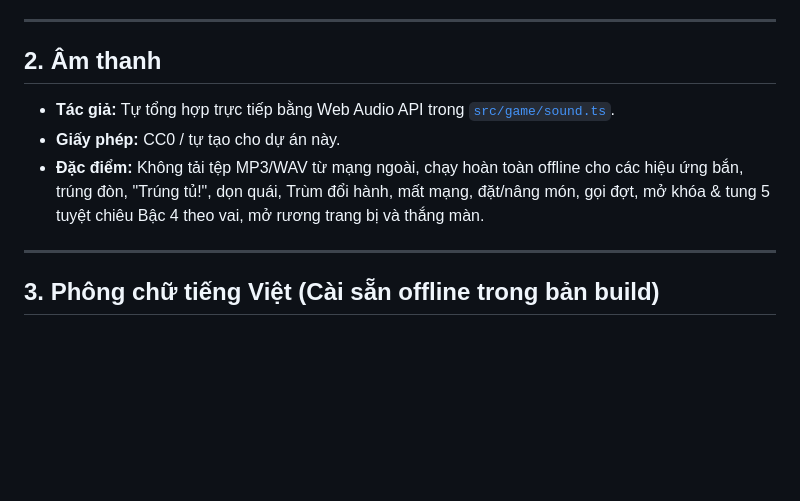
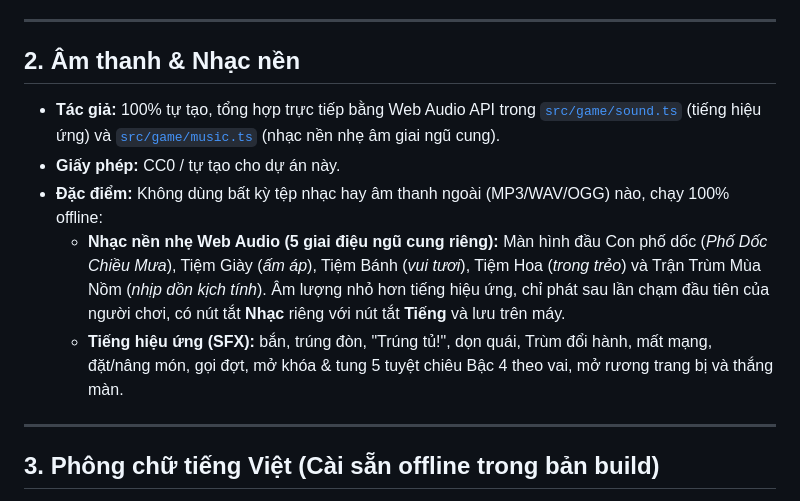
Before and after one commit to ltckha/giang-ho-ai, a Markdown page: CREDITS.md, the part around the change. GitHub-like rendering; blank space fills up the shorter version.

Commit message:
feat(audio): tự tạo 5 giai điệu nhạc nền ngũ cung Web Audio, bật sau chạm đầu & nút tắt Nhạc/Tiếng riêng nhớ trên máy

```diff
--- a/CREDITS.md
+++ b/CREDITS.md
@@ -18,10 +18,12 @@ Toàn bộ tài nguyên trong **Gọn Tiệm, Sạch Phố — Ngũ hành giữ
 
 ---
 
-## 2. Âm thanh
-- **Tác giả:** Tự tổng hợp trực tiếp bằng Web Audio API trong [`src/game/sound.ts`](src/game/sound.ts).
+## 2. Âm thanh & Nhạc nền
+- **Tác giả:** 100% tự tạo, tổng hợp trực tiếp bằng Web Audio API trong [`src/game/sound.ts`](src/game/sound.ts) (tiếng hiệu ứng) và [`src/game/music.ts`](src/game/music.ts) (nhạc nền nhẹ âm giai ngũ cung).
 - **Giấy phép:** CC0 / tự tạo cho dự án này.
-- **Đặc điểm:** Không tải tệp MP3/WAV từ mạng ngoài, chạy hoàn toàn offline cho các hiệu ứng bắn, trúng đòn, "Trúng tủ!", dọn quái, Trùm đổi hành, mất mạng, đặt/nâng món, gọi đợt, mở khóa & tung 5 tuyệt chiêu Bậc 4 theo vai, mở rương trang bị và thắng màn.
+- **Đặc điểm:** Không dùng bất kỳ tệp nhạc hay âm thanh ngoài (MP3/WAV/OGG) nào, chạy 100% offline:
+  - **Nhạc nền nhẹ Web Audio (5 giai điệu ngũ cung riêng):** Màn hình đầu Con phố dốc (*Phố Dốc Chiều Mưa*), Tiệm Giày (*ấm áp*), Tiệm Bánh (*vui tươi*), Tiệm Hoa (*trong trẻo*) và Trận Trùm Mùa Nồm (*nhịp dồn kịch tính*). Âm lượng nhỏ hơn tiếng hiệu ứng, chỉ phát sau lần chạm đầu tiên của người chơi, có nút tắt **Nhạc** riêng với nút tắt **Tiếng** và lưu trên máy.
+  - **Tiếng hiệu ứng (SFX):** bắn, trúng đòn, "Trúng tủ!", dọn quái, Trùm đổi hành, mất mạng, đặt/nâng món, gọi đợt, mở khóa & tung 5 tuyệt chiêu Bậc 4 theo vai, mở rương trang bị và thắng màn.
 
 ---
 
```
Also changed, not shown: docs/screenshots/c3_04_audio_pause_menu.png (added), 8 other files.
